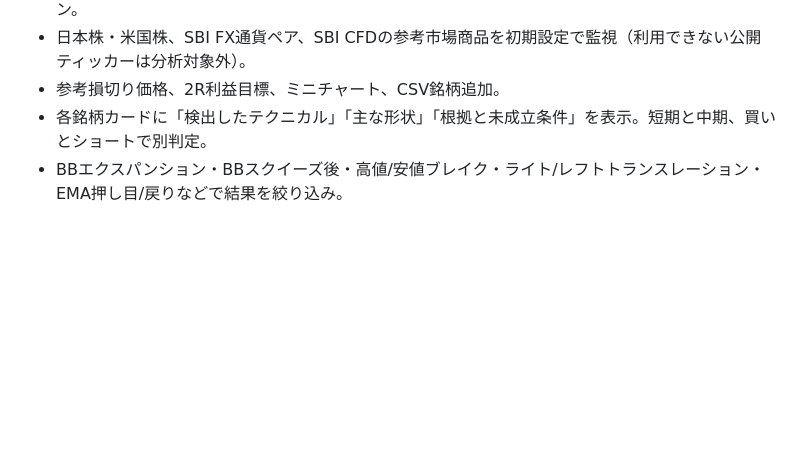
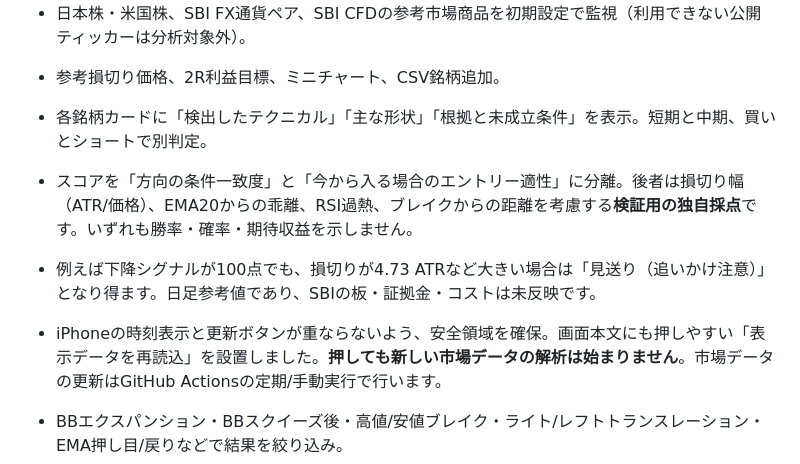
Before and after one commit to NADALKENKEN/-cycle-expansion-scanner-mobile-, a Markdown page: README.md, the part around the change. Drawn GitHub-style; blank space fills up the shorter version.

Commit message:
Document distinct entry risk scoring and iPhone refresh behavior

```diff
--- a/README.md
+++ b/README.md
@@ -27,6 +27,10 @@ Safari の共有 →「ホーム画面に追加」でアプリのように起動
 - 日本株・米国株、SBI FX通貨ペア、SBI CFDの参考市場商品を初期設定で監視（利用できない公開ティッカーは分析対象外）。
 - 参考損切り価格、2R利益目標、ミニチャート、CSV銘柄追加。
 - 各銘柄カードに「検出したテクニカル」「主な形状」「根拠と未成立条件」を表示。短期と中期、買いとショートで別判定。
+
+- スコアを「方向の条件一致度」と「今から入る場合のエントリー適性」に分離。後者は損切り幅（ATR/価格）、EMA20からの乖離、RSI過熱、ブレイクからの距離を考慮する**検証用の独自採点**です。いずれも勝率・確率・期待収益を示しません。
+- 例えば下降シグナルが100点でも、損切りが4.73 ATRなど大きい場合は「見送り（追いかけ注意）」となり得ます。日足参考値であり、SBIの板・証拠金・コストは未反映です。
+- iPhoneの時刻表示と更新ボタンが重ならないよう、安全領域を確保。画面本文にも押しやすい「表示データを再読込」を設置しました。**押しても新しい市場データの解析は始まりません**。市場データの更新はGitHub Actionsの定期/手動実行で行います。
 - BBエクスパンション・BBスクイーズ後・高値/安値ブレイク・ライト/レフトトランスレーション・EMA押し目/戻りなどで結果を絞り込み。
 - テクニカル名は成立した条件を示すもので、その指標が将来の値動きに有効であることを実証したものではありません。
 - iPhoneの更新ボタンは**既に公開済みのデータを読み直す**操作です。新しい市場データの解析はActions実行で行います。
```
